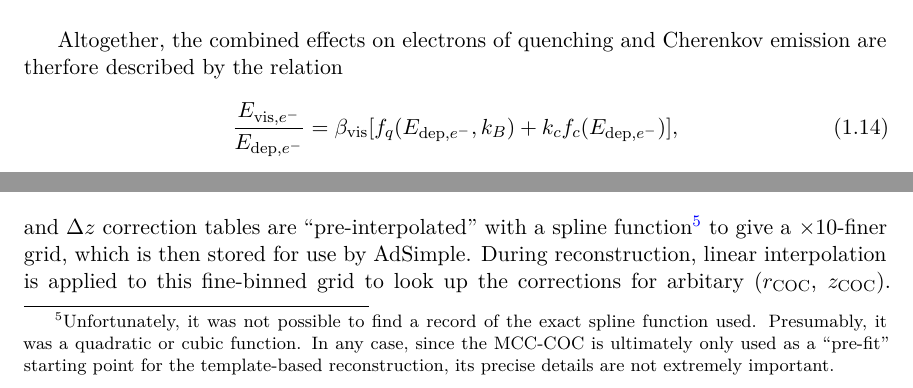
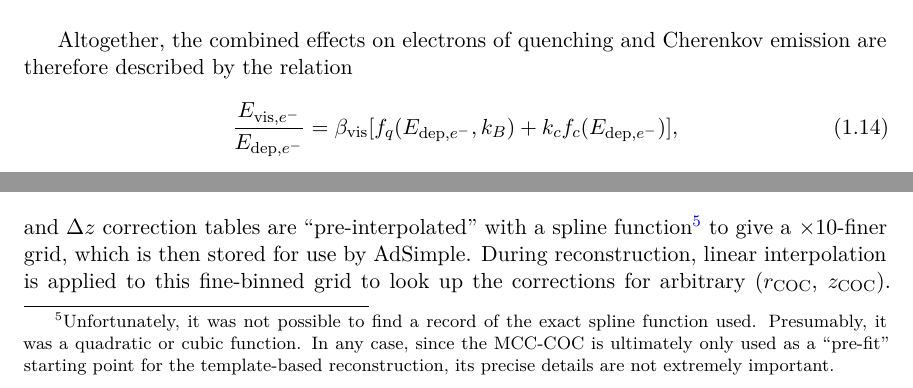
Before and after one commit to mjkramer/thesis, a LaTeX thesis (chapters/Misc.tex): two parts of pages 5 and 10 of 14, joined at a grey line, cut so that both start at the same text. Compiled offline with XeLaTeX.

Commit message:
Spall check Misc

```diff
--- a/chapters/Misc.tex
+++ b/chapters/Misc.tex
@@ -149,7 +149,7 @@ Although Cherenkov emission is the sole source of light in the Daya Bay water po
   \label{fig:cerenkovShape}
 \end{figure}
 
-Altogether, the combined effects on electrons of quenching and Cherenkov emission are therfore described by the relation
+Altogether, the combined effects on electrons of quenching and Cherenkov emission are therefore described by the relation
 \begin{equation}
   \label{eq:reconScintNonlin}
   \frac{E_{\mathrm{vis},e^-}}{\Edepelec} = \beta_{\mathrm{vis}}[f_q(\Edepelec, k_B) + k_c f_c(\Edepelec)],
@@ -249,7 +249,7 @@ For each MC event, the COC vertex is calculated, and two corrections, a ``radial
 \begin{equation}
   \Delta z = z_{\mathrm{true}} - z_{\mathrm{COC}},
 \end{equation}
-Events are divided into 20 bins for $\SI{0}{m} < r_{\mathrm{COC}} < \SI{2}{m}$ and 40 bins for $\SI{-2}{m} < z_{\mathrm{COC}} < \SI{2}{m}$. For each bin, the mean $\Delta z$ is computed, while the mean $\Delta r$ is computed over (and assigned to) all $z{_\mathrm{COC}}$ bins for a given $r_{\mathrm{COC}}$, since there is very little $z$ dependence on $\Delta r$. The $\Delta r$ and $\Delta z$ correction tables are ``pre-interpolated'' with a spline function\footnote{Unfortunately, it was not possible to find a record of the exact spline function used. Presumably, it was a quadratic or cubic function. In any case, since the MCC-COC is ultimately only used as a ``pre-fit'' starting point for the template-based reconstruction, its precise details are not extremely important.} to give a $\times$10-finer grid, which is then stored for use by AdSimple. During reconstruction, linear interpolation is applied to this fine-binned grid to look up the corrections for arbitary ($r_{\mathrm{COC}}$, $z_{\mathrm{COC}}$). Application of the correction is trivial: $r \mapsto r + \Delta r$ and $z \mapsto z + \Delta z$. This gives the MCC-COC vertex.
+Events are divided into 20 bins for $\SI{0}{m} < r_{\mathrm{COC}} < \SI{2}{m}$ and 40 bins for $\SI{-2}{m} < z_{\mathrm{COC}} < \SI{2}{m}$. For each bin, the mean $\Delta z$ is computed, while the mean $\Delta r$ is computed over (and assigned to) all $z{_\mathrm{COC}}$ bins for a given $r_{\mathrm{COC}}$, since there is very little $z$ dependence on $\Delta r$. The $\Delta r$ and $\Delta z$ correction tables are ``pre-interpolated'' with a spline function\footnote{Unfortunately, it was not possible to find a record of the exact spline function used. Presumably, it was a quadratic or cubic function. In any case, since the MCC-COC is ultimately only used as a ``pre-fit'' starting point for the template-based reconstruction, its precise details are not extremely important.} to give a $\times$10-finer grid, which is then stored for use by AdSimple. During reconstruction, linear interpolation is applied to this fine-binned grid to look up the corrections for arbitrary ($r_{\mathrm{COC}}$, $z_{\mathrm{COC}}$). Application of the correction is trivial: $r \mapsto r + \Delta r$ and $z \mapsto z + \Delta z$. This gives the MCC-COC vertex.
 
 The final stage of the AdSimple vertex reconstruction relies on a library of 9,600 charge templates (i.e. distributions of charge across the PMTs), with each template corresponding to a voxel of the detector. These voxels (i.e. bins) are defined as the product of 20 bins in $\SI{0}{\square m} < r^2 < 2^2\;\mathrm{m}^2$, 20 bins in $\SI{-2}{m} < z < \SI{2}{m}$, and 24 bins in $0 < \phi < 2\pi$. The charge template for each voxel is taken from the mean of the charge distributions (each normalized by total charge) of all MC events whose true position lay within the voxel. The MC sample, in turn, is of the same nature as the one used for the COC correction: IBD positrons lying within the OAV. Taking advantage of the azimuthal symmetry of the detector response, each event was rotated in angular steps of $\pi/12$ to produce 23 ``clones'', which were added to the sample, thereby providing a ``free'' boost in statistics without the need to generate additional MC events.\footnote{In principle, the detector response is not completely azimuthally symmetric, due to the Earth's magnetic field. However, such effects are largely canceled by the conical magnetic shields around each PMT. Furthermore, the MC does not take this factor into account; thus, azimuthal symmetry is a valid assumption for the MC sample.}
 
```
Also changed, not shown: chapters/Misc.tex (6 more changed lines).
